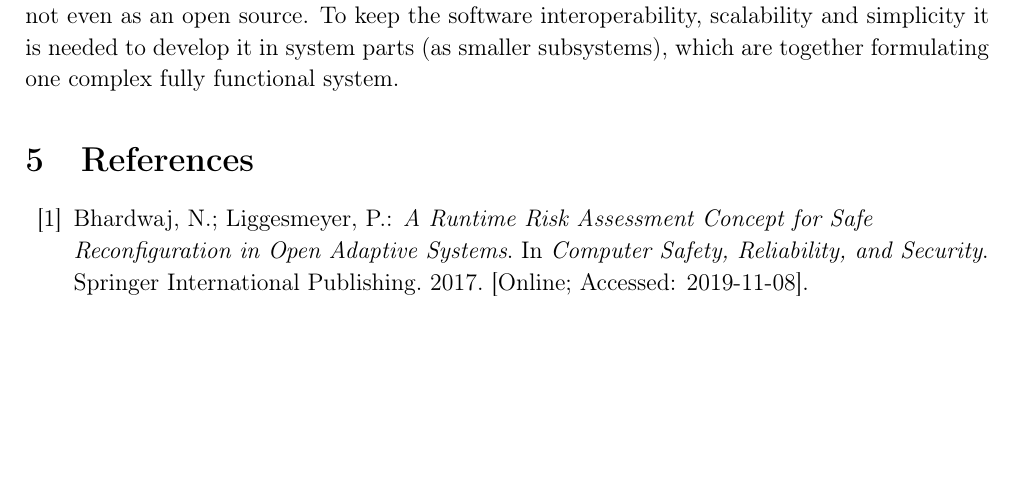
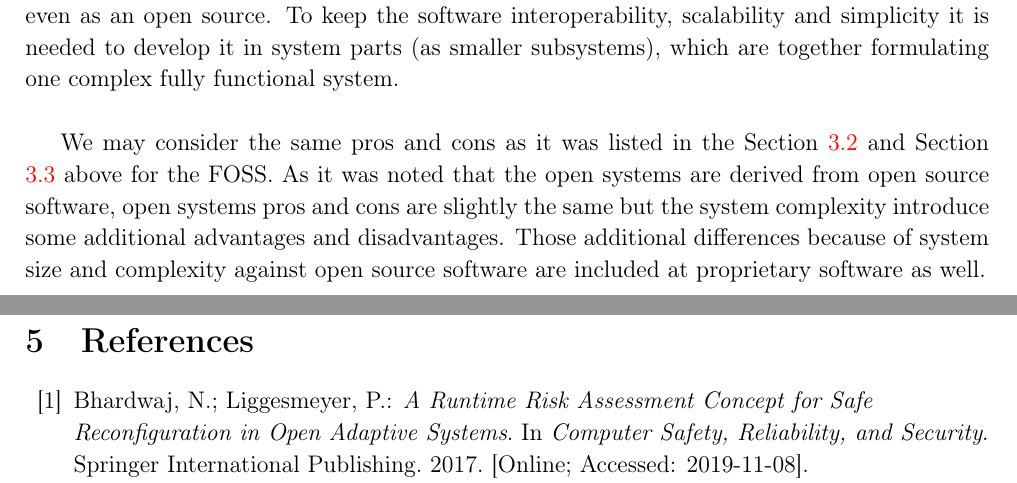
Before and after one commit to europ/MUNI-FI-IV064, a LaTeX document (doc1/doc.tex): part of page 8 of 10 before the commit and two parts of pages 8 and 9 of 11 after it, the two joined at a grey line, cut so that both start at the same text, the shorter picture padded with empty space. Compiled offline with pdfLaTeX.

Commit message:
added little text

```diff
--- a/doc1/doc.tex
+++ b/doc1/doc.tex
@@ -208,7 +208,11 @@
 
     As a result, as the open source adapted, an open system as a subsequent result was later derived for it. Open systems combine the open source standards and further software properties and characteristics such as platform or interoperability. Open systems stands for a unified system consisting of open source parts. Open systems are capable to integrate assorted components, devices, or other systems at runtime to provide an emergent and collaborative functionality as a whole~\cite{opensys1}.\\
 
-    The open system are the outgrowth of the open source. Such systems form a set of open source softwares. As a practical example, note \textit{Apache Hadoop} framework or \textit{Elasticsearch} engine, which represent an open source system. A system with this scale is not easy to build, not even as an open source. To keep the software interoperability, scalability and simplicity it is needed to develop it in system parts (as smaller subsystems), which are together formulating one complex fully functional system.
+    The open system are the outgrowth of the open source. Such systems form a set of open source softwares. As a practical example, note \textit{Apache Hadoop} framework or \textit{Elasticsearch} engine, which represent an open source system. A system with this scale is not easy to build, not even as an open source. To keep the software interoperability, scalability and simplicity it is needed to develop it in system parts (as smaller subsystems), which are together formulating one complex fully functional system.\\
+
+    We may consider the same pros and cons as it was listed in the Section \ref{FOSS:pros} and Section \ref{FOSS:cons} above for the FOSS. As it was noted that the open systems are derived from open source software, open systems pros and cons are slightly the same but the system complexity introduce some additional advantages and disadvantages. Those additional differences because of system size and complexity against open source software are included at proprietary software as well.
+
+\newpage
 
 \section{References}
 \bibliographystyle{englishiso}
```
Also changed, not shown: doc1/doc.pdf, doc1/doc.tex (4 more changed lines).
